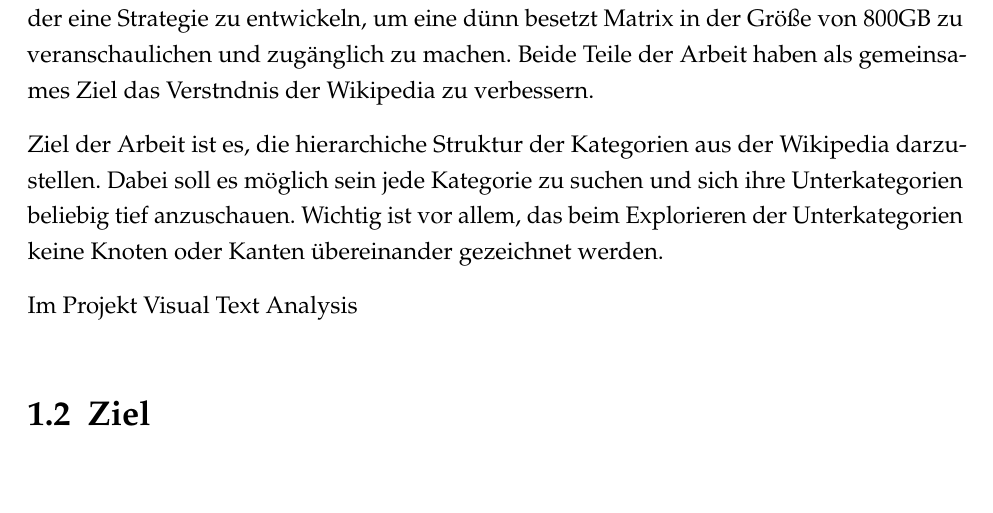
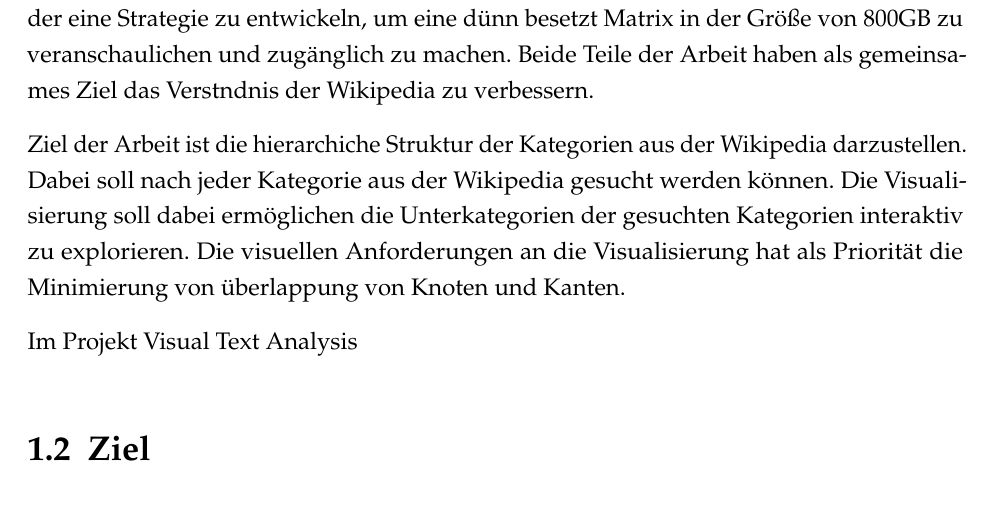
Before and after one commit to bmblby/wikivis-thesis, a LaTeX thesis (main.tex, which reads sections/01_introduction.tex): part of page 7 of 16, cut so that both start at the same text, the shorter picture padded with empty space. Compiled offline with pdfLaTeX; an older LaTeX class or package is replaced by its successor.

Commit message:
verbesserung

```diff
--- a/sections/01_introduction.tex
+++ b/sections/01_introduction.tex
@@ -44,10 +40,11 @@ Der Fokus der Arbeit liegt darin, eine geeignete Darstellung der Vebindungen zwi
 Desweiteren setzt sich die Arbeit damit auseinander eine Strategie zu entwickeln, um eine d"unn besetzt Matrix in der Gr"o"se von 800GB zu veranschaulichen und zug"anglich zu machen.
 Beide Teile der Arbeit haben als gemeinsames Ziel das Verst"ndnis der Wikipedia zu verbessern.
 
+Ziel der Arbeit ist die hierarchiche Struktur der Kategorien aus der Wikipedia darzustellen.
+Dabei soll nach jeder Kategorie aus der Wikipedia gesucht werden k"onnen.
+Die Visualisierung soll dabei erm"oglichen die Unterkategorien der gesuchten Kategorien interaktiv zu explorieren.
+Die visuellen Anforderungen an die Visualisierung hat als Priorit"at die Minimierung von "uberlappung von Knoten und Kanten.
 
-Ziel der Arbeit ist es, die hierarchiche Struktur der Kategorien aus der Wikipedia darzustellen.
-Dabei soll es m"oglich sein jede Kategorie zu suchen und sich ihre Unterkategorien beliebig tief anzuschauen.
-Wichtig ist vor allem, das beim Explorieren der Unterkategorien keine  Knoten oder Kanten "ubereinander gezeichnet werden.
 
 Im  Projekt Visual Text Analysis
 
```
Also changed, not shown: sections/01_introduction.tex (4 more changed lines).
